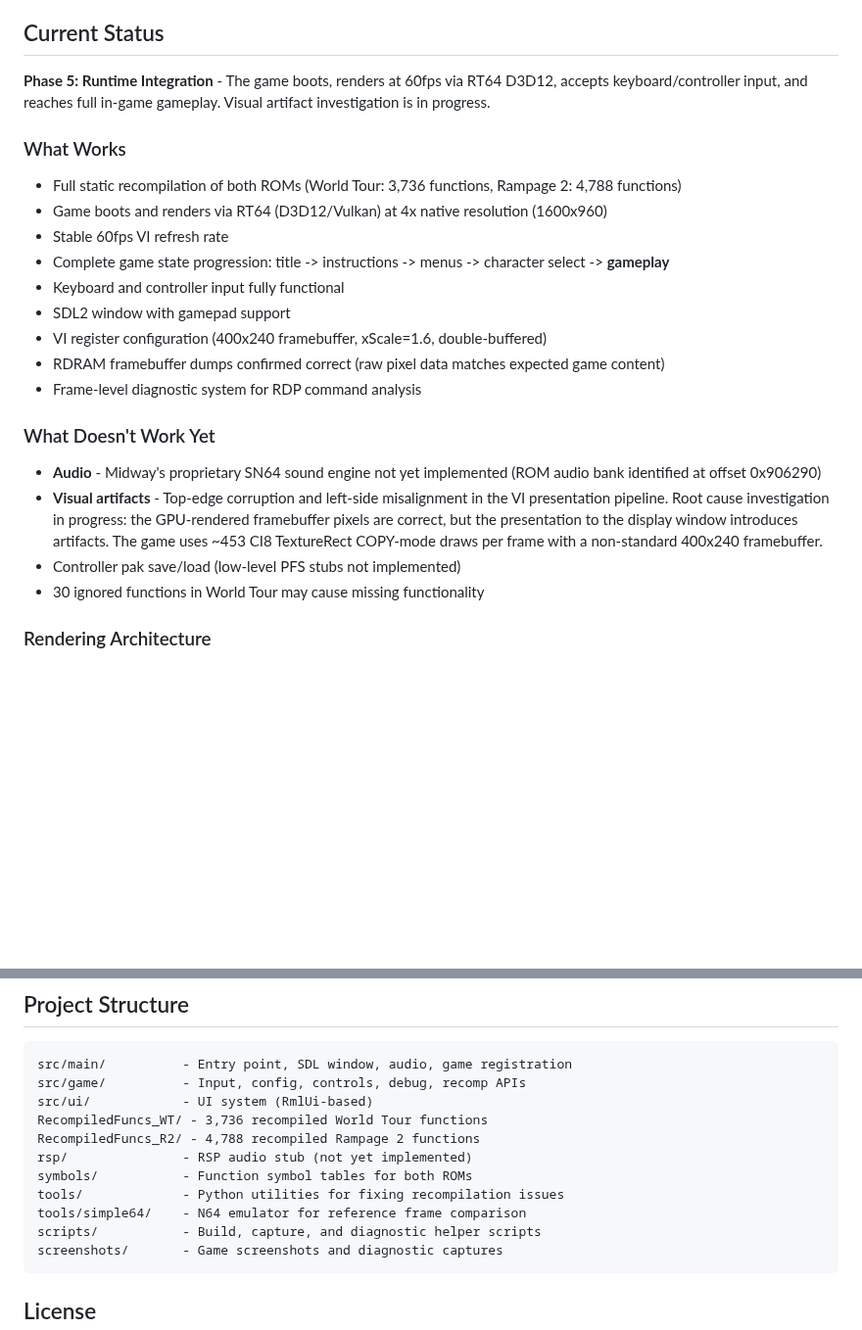
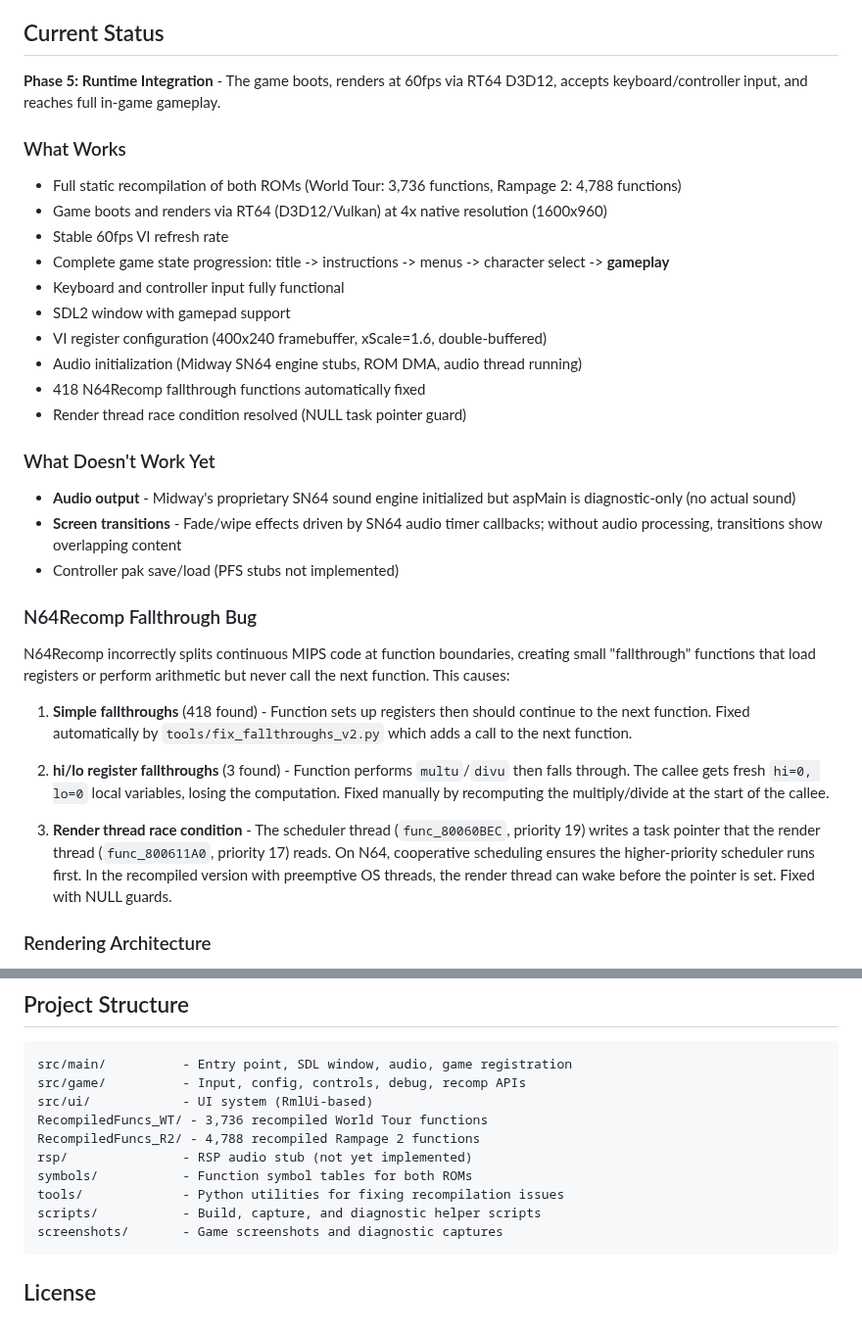
Before and after one commit to sp00nznet/Rampage, a Markdown page: README.md, 2 parts joined by grey strips. Shown at 98% size. GitHub-like rendering; blank space fills up the shorter version.

````diff
--- a/README.md
+++ b/README.md
@@ -4,7 +4,7 @@ A PC port of **Rampage World Tour** (N64, 1997) and **Rampage 2: Universal Tour*
 
 ## Current Status
 
-**Phase 5: Runtime Integration** - The game boots, renders at 60fps via RT64 D3D12, accepts keyboard/controller input, and reaches full in-game gameplay. Visual artifact investigation is in progress.
+**Phase 5: Runtime Integration** - The game boots, renders at 60fps via RT64 D3D12, accepts keyboard/controller input, and reaches full in-game gameplay.
 
 ### What Works
 - Full static recompilation of both ROMs (World Tour: 3,736 functions, Rampage 2: 4,788 functions)
@@ -14,14 +14,24 @@ A PC port of **Rampage World Tour** (N64, 1997) and **Rampage 2: Universal Tour*
 - Keyboard and controller input fully functional
 - SDL2 window with gamepad support
 - VI register configuration (400x240 framebuffer, xScale=1.6, double-buffered)
-- RDRAM framebuffer dumps confirmed correct (raw pixel data matches expected game content)
-- Frame-level diagnostic system for RDP command analysis
+- Audio initialization (Midway SN64 engine stubs, ROM DMA, audio thread running)
+- 418 N64Recomp fallthrough functions automatically fixed
+- Render thread race condition resolved (NULL task pointer guard)
 
 ### What Doesn't Work Yet
-- **Audio** - Midway's proprietary SN64 sound engine not yet implemented (ROM audio bank identified at offset 0x906290)
-- **Visual artifacts** - Top-edge corruption and left-side misalignment in the VI presentation pipeline. Root cause investigation in progress: the GPU-rendered framebuffer pixels are correct, but the presentation to the display window introduces artifacts. The game uses ~453 CI8 TextureRect COPY-mode draws per frame with a non-standard 400x240 framebuffer.
-- Controller pak save/load (low-level PFS stubs not implemented)
-- 30 ignored functions in World Tour may cause missing functionality
+- **Audio output** - Midway's proprietary SN64 sound engine initialized but aspMain is diagnostic-only (no actual sound)
+- **Screen transitions** - Fade/wipe effects driven by SN64 audio timer callbacks; without audio processing, transitions show overlapping content
+- Controller pak save/load (PFS stubs not implemented)
+
+### N64Recomp Fallthrough Bug
+
+N64Recomp incorrectly splits continuous MIPS code at function boundaries, creating small "fallthrough" functions that load registers or perform arithmetic but never call the next function. This causes:
+
+1. **Simple fallthroughs** (418 found) - Function sets up registers then should continue to the next function. Fixed automatically by `tools/fix_fallthroughs_v2.py` which adds a call to the next function.
+
+2. **hi/lo register fallthroughs** (3 found) - Function performs `multu`/`divu` then falls through. The callee gets fresh `hi=0, lo=0` local variables, losing the computation. Fixed manually by recomputing the multiply/divide at the start of the callee.
+
+3. **Render thread race condition** - The scheduler thread (`func_80060BEC`, priority 19) writes a task pointer that the render thread (`func_800611A0`, priority 17) reads. On N64, cooperative scheduling ensures the higher-priority scheduler runs first. In the recompiled version with preemptive OS threads, the render thread can wake before the pointer is set. Fixed with NULL guards.
 
 ### Rendering Architecture
 Unlike most N64 games, Rampage World Tour does **not** use RSP 3D triangle rendering. The game performs all scene rendering on the CPU and draws the result to the framebuffer using RDP TextureRect commands (~453 per frame in CI8 COPY mode). This software-rendered approach with a non-standard 400x240 framebuffer (vs the typical 320x240) presents unique challenges for RT64 integration.
@@ -95,7 +95,6 @@ RecompiledFuncs_R2/ - 4,788 recompiled Rampage 2 functions
 rsp/               - RSP audio stub (not yet implemented)
 symbols/           - Function symbol tables for both ROMs
 tools/             - Python utilities for fixing recompilation issues
-tools/simple64/    - N64 emulator for reference frame comparison
 scripts/           - Build, capture, and diagnostic helper scripts
 screenshots/       - Game screenshots and diagnostic captures
 ```
````
Also changed, not shown: other parts of README.md (+3 -13 lines), screenshots/screenshot.png (added), 6 other files.
